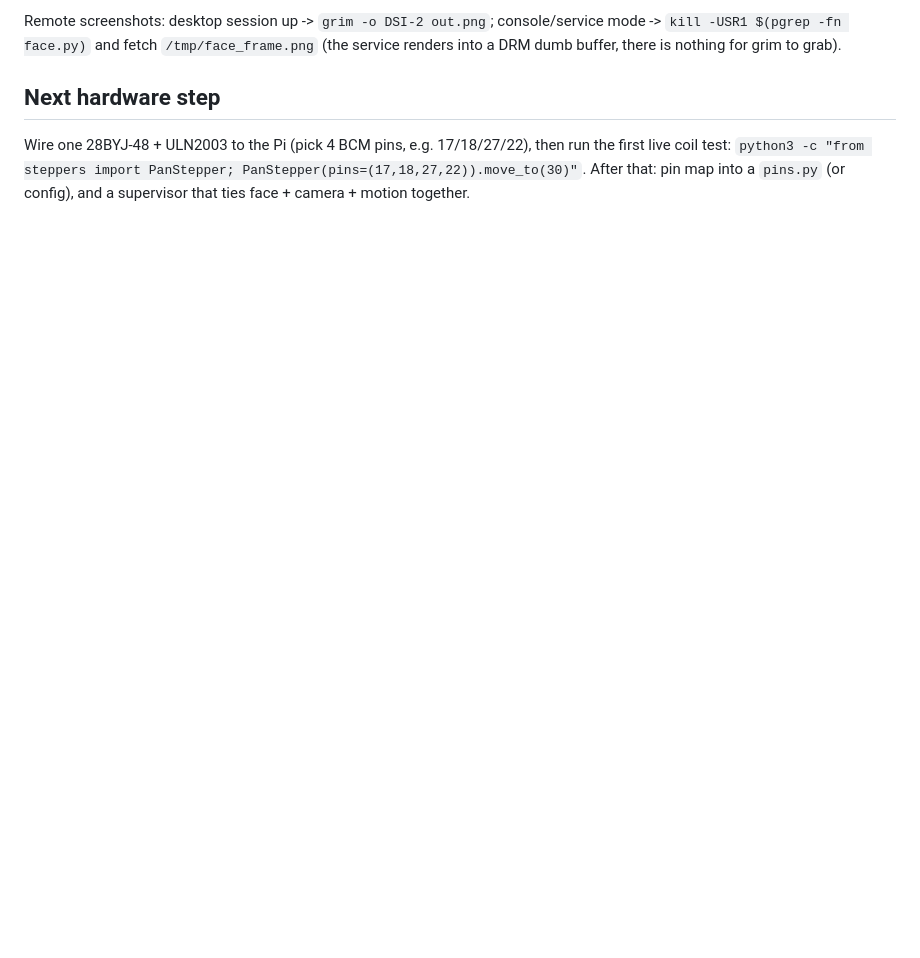
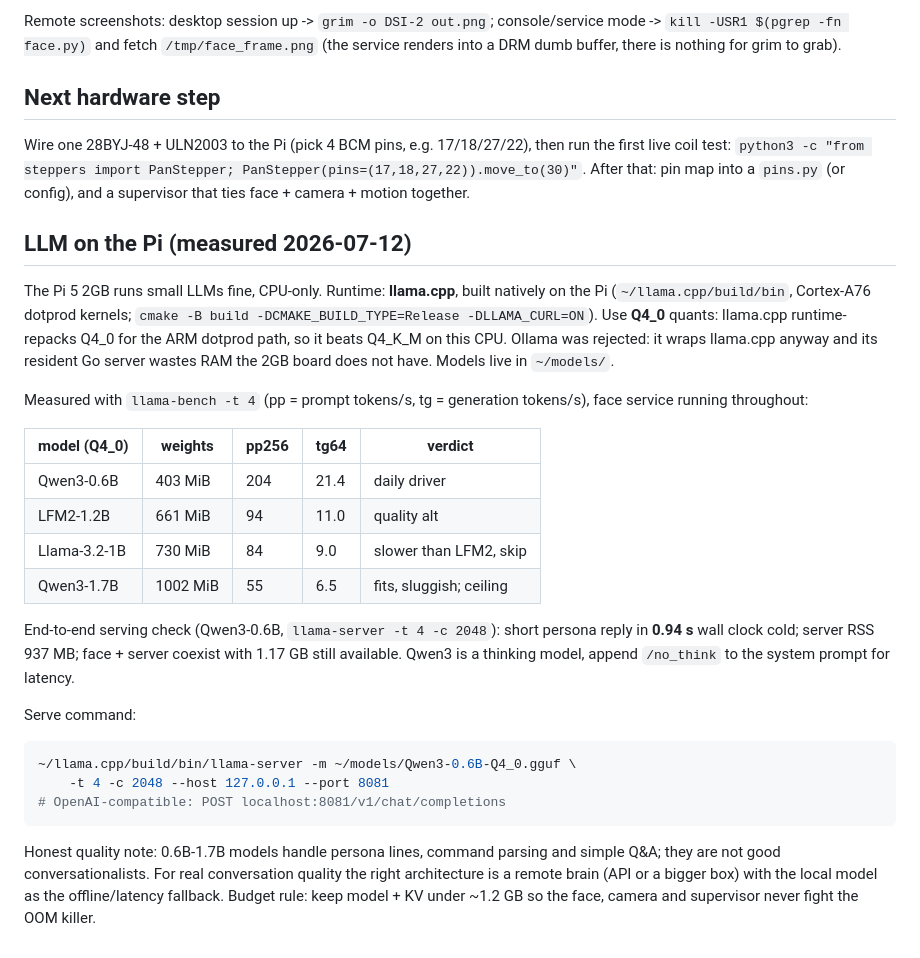
Before and after one commit to m-esm/Parviz, a Markdown page: software/README.md, the part around the change. GitHub-like rendering; blank space fills up the shorter version.

Commit message:
software: LLM feasibility pass on the Pi 5 2GB (llama.cpp benchmarks)

````diff
--- a/software/README.md
+++ b/software/README.md
@@ -134,3 +134,43 @@ then run the first live coil test:
 `python3 -c "from steppers import PanStepper; PanStepper(pins=(17,18,27,22)).move_to(30)"`.
 After that: pin map into a `pins.py` (or config), and a supervisor that
 ties face + camera + motion together.
+
+## LLM on the Pi (measured 2026-07-12)
+
+The Pi 5 2GB runs small LLMs fine, CPU-only. Runtime: **llama.cpp**,
+built natively on the Pi (`~/llama.cpp/build/bin`, Cortex-A76 dotprod
+kernels; `cmake -B build -DCMAKE_BUILD_TYPE=Release -DLLAMA_CURL=ON`).
+Use **Q4_0** quants: llama.cpp runtime-repacks Q4_0 for the ARM dotprod
+path, so it beats Q4_K_M on this CPU. Ollama was rejected: it wraps
+llama.cpp anyway and its resident Go server wastes RAM the 2GB board
+does not have. Models live in `~/models/`.
+
+Measured with `llama-bench -t 4` (pp = prompt tokens/s, tg = generation
+tokens/s), face service running throughout:
+
+| model (Q4_0)        | weights  | pp256 | tg64  | verdict |
+|---------------------|----------|-------|-------|---------|
+| Qwen3-0.6B          | 403 MiB  | 204   | 21.4  | daily driver |
+| LFM2-1.2B           | 661 MiB  |  94   | 11.0  | quality alt |
+| Llama-3.2-1B        | 730 MiB  |  84   |  9.0  | slower than LFM2, skip |
+| Qwen3-1.7B          | 1002 MiB |  55   |  6.5  | fits, sluggish; ceiling |
+
+End-to-end serving check (Qwen3-0.6B, `llama-server -t 4 -c 2048`):
+short persona reply in **0.94 s** wall clock cold; server RSS 937 MB;
+face + server coexist with 1.17 GB still available. Qwen3 is a thinking
+model, append `/no_think` to the system prompt for latency.
+
+Serve command:
+
+```sh
+~/llama.cpp/build/bin/llama-server -m ~/models/Qwen3-0.6B-Q4_0.gguf \
+    -t 4 -c 2048 --host 127.0.0.1 --port 8081
+# OpenAI-compatible: POST localhost:8081/v1/chat/completions
+```
+
+Honest quality note: 0.6B-1.7B models handle persona lines, command
+parsing and simple Q&A; they are not good conversationalists. For real
+conversation quality the right architecture is a remote brain (API or a
+bigger box) with the local model as the offline/latency fallback.
+Budget rule: keep model + KV under ~1.2 GB so the face, camera and
+supervisor never fight the OOM killer.
````
